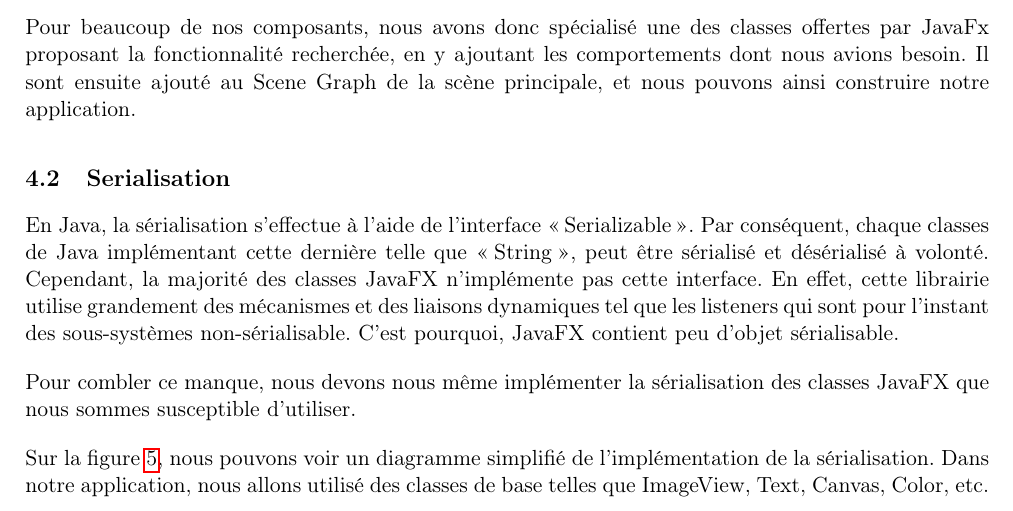
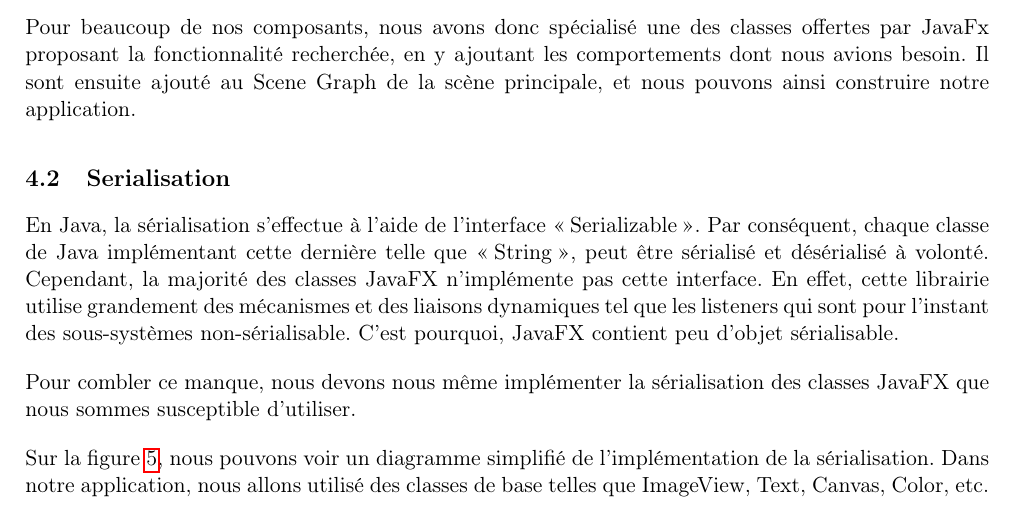
Before and after one commit to GuillaumeMilani/HEIGVD-PRO-Project, a LaTeX document (0_gestion_projet/rapport/rapport.tex, which reads 0_gestion_projet/rapport/description_technique.tex): part of page 11 of 32, cut so that both start at the same text. Compiled offline with pdfLaTeX.

Commit message:
fixed + faute ortho

```diff
--- a/0_gestion_projet/rapport/description_technique.tex
+++ b/0_gestion_projet/rapport/description_technique.tex
@@ -28,7 +28,7 @@ Pour beaucoup de nos composants, nous avons donc spécialisé une des classes of
 
 \subsection{Serialisation}
 \label{sec:serialisation}
-En Java, la sérialisation s'effectue à l'aide de l'interface \og Serializable \fg{}. Par conséquent, chaque classes de Java implémentant cette dernière telle que \og String \fg{}, peut être sérialisé et désérialisé à volonté. Cependant, la majorité des classes JavaFX n'implémente pas cette interface. En effet, cette librairie utilise grandement des mécanismes et des liaisons dynamiques tel que les listeners qui sont pour l'instant des sous-systèmes non-sérialisable. C'est pourquoi, JavaFX contient peu d'objet sérialisable.
+En Java, la sérialisation s'effectue à l'aide de l'interface \og Serializable \fg{}. Par conséquent, chaque classe de Java implémentant cette dernière telle que \og String \fg{}, peut être sérialisé et désérialisé à volonté. Cependant, la majorité des classes JavaFX n'implémente pas cette interface. En effet, cette librairie utilise grandement des mécanismes et des liaisons dynamiques tel que les listeners qui sont pour l'instant des sous-systèmes non-sérialisable. C'est pourquoi, JavaFX contient peu d'objet sérialisable.
 
 Pour combler ce manque, nous devons nous même implémenter la sérialisation des classes JavaFX que nous sommes susceptible d'utiliser.
 
```
Also changed, not shown: 0_gestion_projet/rapport/description_technique.tex (2 more changed lines).
